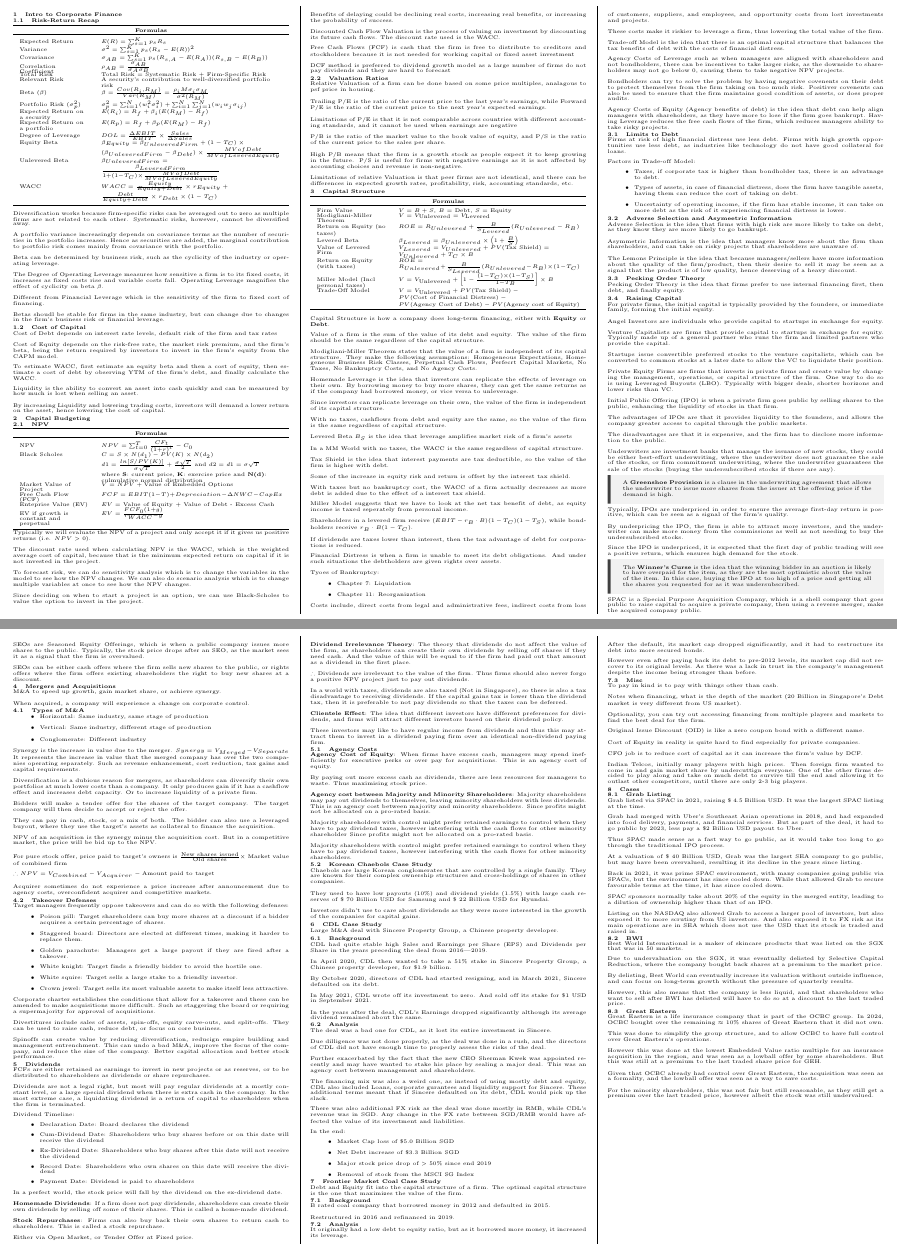
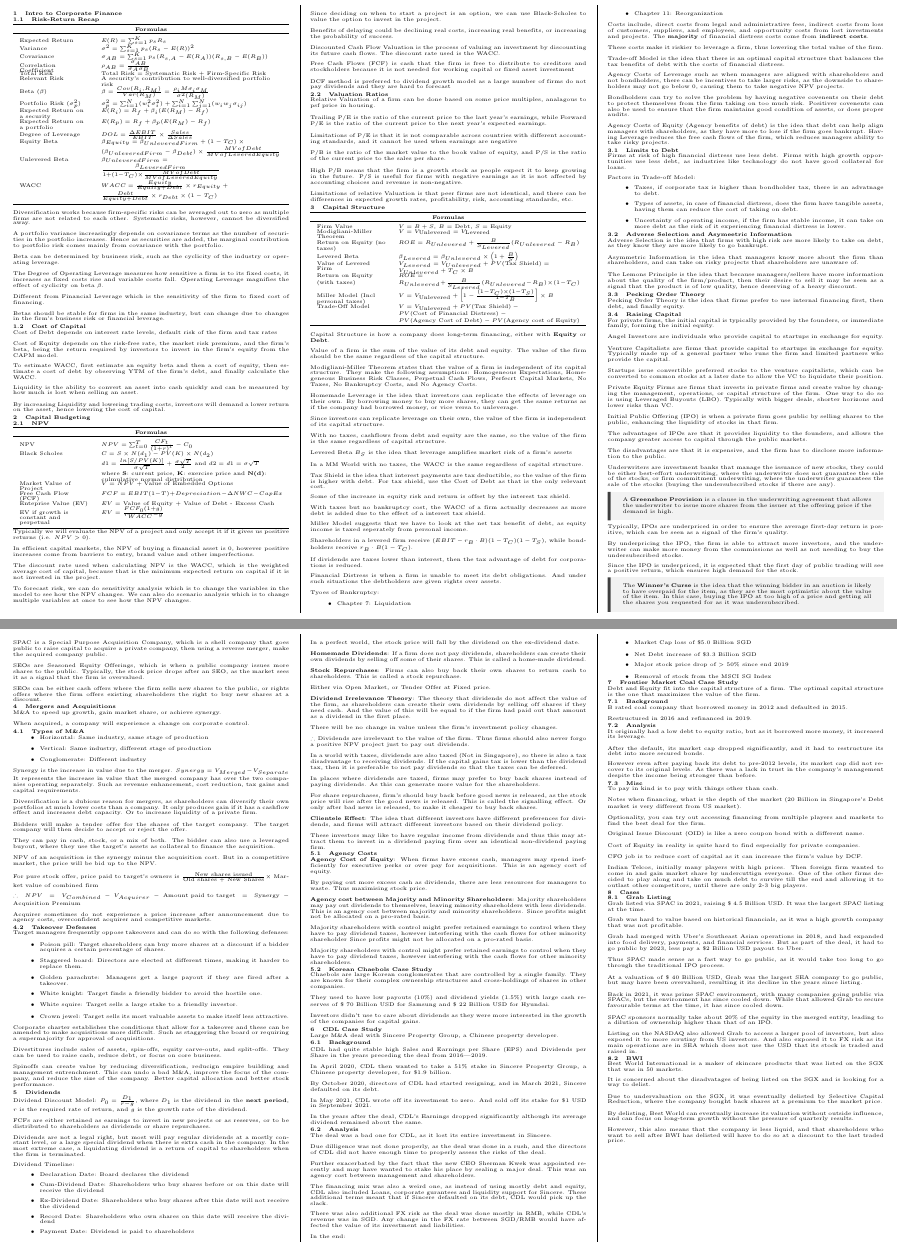
Before and after one commit to ivanleekk/FIN3701-Cheatsheet, a LaTeX document (FIN3701_Test_1_Cheatsheet.tex, which reads sections/capital_budgeting.tex, sections/capital_structure.tex, sections/cases.tex): two parts of pages 1 and 2 of 2, joined at a grey line, cut so that both start at the same text. Compiled offline with pdfLaTeX.

Commit message:
feat: final edits for test 2

```diff
--- a/sections/capital_budgeting.tex
+++ b/sections/capital_budgeting.tex
@@ -16,6 +16,8 @@
     \bottomrule
 \end{tabularx}
 Typically we will evaluate the NPV of a project and only accept it if it gives us positive returns (i.e. $NPV > 0$).
+
+In efficient capital markets, the NPV of buying a financial asset is 0, however positive increases come from barriers to entry, brand value and other imperfections.
 
 The discount rate used when calculating NPV is the WACC, which is the weighted average cost of capital, because that is the minimum expected return on capital if it is not invested in the project.
 
--- a/sections/capital_structure.tex
+++ b/sections/capital_structure.tex
@@ -33,7 +33,7 @@ Levered Beta $B_S$ is the idea that leverage amplifies market risk of a firm's a
 
 In a MM World with no taxes, the WACC is the same regardless of capital structure.
 
-Tax Shield is the idea that interest payments are tax deductible, so the value of the firm is higher with debt.
+Tax Shield is the idea that interest payments are tax deductible, so the value of the firm is higher with debt. For tax shield, use the Cost of Debt as that is the only relevant cost.
 
 Some of the increase in equity risk and return is offset by the interest tax shield.
 
@@ -55,8 +55,7 @@ Tyoes of Bankruptcy:
     \item Chapter 7: Liquidation
     \item Chapter 11: Reorganization
 \end{itemize}
-Costs include, direct costs from legal and administrative fees, indirect costs from loss of customers, suppliers, and employees, and
-opportunity costs from lost investments and projects.
+Costs include, direct costs from legal and administrative fees, indirect costs from loss of customers, suppliers, and employees, and opportunity costs from lost investments and projects. The \textbf{majority} of financial distress costs come from \textbf{indirect costs}.
 
 These costs make it riskier to leverage a firm, thus lowering the total value of the firm.
 
--- a/sections/cases.tex
+++ b/sections/cases.tex
@@ -1,6 +1,8 @@
 \section{Cases}
 \subsection{Grab Listing}
 Grab listed via SPAC in 2021, raising \$ 4.5 Billion USD. It was the largest SPAC listing at the time.
+
+Grab was hard to value based on historical financials, as it was a high growth company that was not profitable.
 
 Grab had merged with Uber's Southeast Asian operations in 2018, and had expanded into food delivery, payments, and financial services. But as part of the deal, it had to go public by 2023, less pay a \$2 Billion USD payout to Uber.
 
@@ -17,19 +19,21 @@ Listing on the NASDAQ also allowed Grab to access a larger pool of investors, bu
 \subsection{BWI}
 Best World International is a maker of skincare products that was listed on the SGX that was in 50 markets.
 
+It is concerned about the disadvatages of being listed on the SGX and is looking for a way to delist.
+
 Due to undervaluation on the SGX, it was eventually delisted by Selective Capital Reduction, where the company bought back shares at a premium to the market price.
 
 By delisting, Best World can eventually increase its valuation without outside influence, and can focus on long-term growth without the pressure of quarterly results.
 
 However, this also means that the company is less liquid, and that shareholders who want to sell after BWI has delisted will have to do so at a discount to the last traded price.
 
-\subsection{Great Eastern}
-Great Eastern is a life insurance company that is part of the OCBC group. In 2024, OCBC bought over the remaining $\approx$ 10\% shares of Great Eastern that it did not own.
-
-This was done to simplify the group structure, and to allow OCBC to have full control over Great Eastern's operations.
-
-However this was done at the lowest Embedded Value ratio multiple for an insurance acquisition in the region, and was seen as a lowball offer by some shareholders. But this was still at a premium to the last traded share price for GEH.
-
-Given that OCBC already had control over Great Eastern, the acquisition was seen as a formality, and the lowball offer was seen as a way to save costs.
-
-For the minority shareholders, this was not fair but still reasonable, as they still get a premium over the last traded price, however albeit the stock was still undervalued.
+% \subsection{Great Eastern}
+% Great Eastern is a life insurance company that is part of the OCBC group. In 2024, OCBC bought over the remaining $\approx$ 10\% shares of Great Eastern that it did not own.
+%
+% This was done to simplify the group structure, and to allow OCBC to have full control over Great Eastern's operations.
+%
+% However this was done at the lowest Embedded Value ratio multiple for an insurance acquisition in the region, and was seen as a lowball offer by some shareholders. But this was still at a premium to the last traded share price for GEH.
+%
+% Given that OCBC already had control over Great Eastern, the acquisition was seen as a formality, and the lowball offer was seen as a way to save costs.
+%
+% For the minority shareholders, this was not fair but still reasonable, as they still get a premium over the last traded price, however albeit the stock was still undervalued.
--- a/sections/dividends.tex
+++ b/sections/dividends.tex
@@ -1,4 +1,6 @@
 \section{Dividends}
+Dividend Discount Model: $P_0 = \frac{D_1}{r-g}$, where $D_1$ is the dividend in the \textbf{next period}, $r$ is the required rate of return, and $g$ is the growth rate of the dividend.
+
 FCFs are either retained as earnings to invest in new projects or as reserves, or to be distributed to shareholders as dividends or share repurchases.
 
 Dividends are not a legal right, but most will pay regular dividends at a mostly constant level, or a large special dividend when there is extra cash in the company. In the most extreme case, a liquidating dividend is a return of capital to shareholders when the firm is terminated.
@@ -25,10 +27,16 @@ Either via Open Market, or Tender Offer at Fixed price.
 \textbf{Dividend Irrelevance Theory}:
 The theory that dividends do not affect the value of the firm, as shareholders can create their own dividends by selling off shares if they need cash. And the value of this will be equal to if the firm had paid out that amount as a dividend in the first place.
 
+There will be no change in value unless the firm's investment policy changes.
+
 $\therefore$ Dividends are irrelevant to the value of the firm.
 Thus firms should also never forgo a positive NPV project just to pay out dividends.
 
 In a world with taxes, dividends are also taxed (Not in Singapore), so there is also a tax disadvantage to receiving dividends. If the capital gains tax is lower than the dividend tax, then it is preferable to not pay dividends so that the taxes can be deferred.
+
+In places where dividends are taxed, firms may prefer to buy back shares instead of paying dividends. As this can generate more value for the shareholders.
+
+For share repurchases, firm's should buy back before good news is released, as the stock price will rise after the good news is released. This is called the signalling effect. Or only after bad news is released, to make it cheaper to buy back shares.
 
 \textbf{Clientele Effect}:
 The idea that different investors have different preferences for dividends, and firms will attract different investors based on their dividend policy.
--- a/sections/mergers_and_acquisitions.tex
+++ b/sections/mergers_and_acquisitions.tex
@@ -23,9 +23,9 @@ They can pay in cash, stock, or a mix of both. The bidder can also use a leverag
 
 NPV of an acquisition is the synergy minus the acquisition cost. But in a competitive market, the price will be bid up to the NPV.
 
-For pure stock offer, price paid to target's owners is $\frac{\text{New shares issued}}{\text{Old shares}} \times$ Market value of combined firm
+For pure stock offer, price paid to target's owners is $\frac{\text{New shares issued}}{\text{Old shares + New Shares}} \times$ Market value of combined firm
 
-$\therefore NPV = V_{Combined} - V_{Acquirer} - \text{Amount paid to target}$
+$\therefore NPV = V_{Combined} - V_{Acquirer} - \text{Amount paid to target} = \text{Synergy}-\text{Acquisition Premium}$
 
 Acquirer sometimes do not experience a price increase after announcement due to agency costs, overconfident acquirer and competitive markets.
 
```
